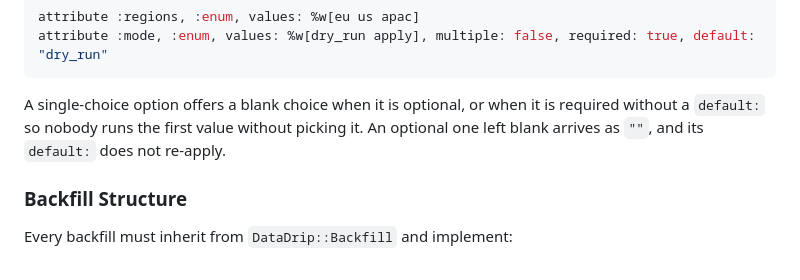
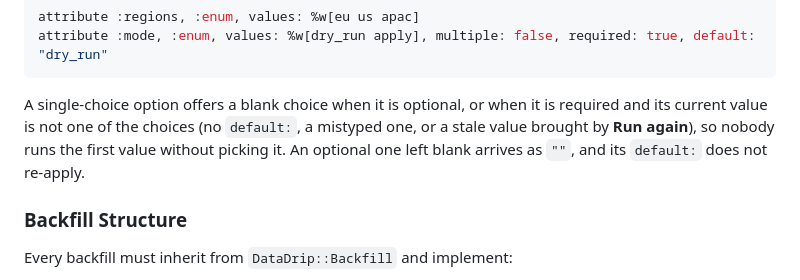
Before and after one commit to factorialco/data_drip, a Markdown page: README.md, the part around the change. Rendered like a GitHub page.

````diff
--- a/README.md
+++ b/README.md
@@ -393,7 +393,7 @@ attribute :regions, :enum, values: %w[eu us apac]
 attribute :mode, :enum, values: %w[dry_run apply], multiple: false, required: true, default: "dry_run"
 ```
 
-A single-choice option offers a blank choice when it is optional, or when it is required without a `default:` so nobody runs the first value without picking it. An optional one left blank arrives as `""`, and its `default:` does not re-apply.
+A single-choice option offers a blank choice when it is optional, or when it is required and its current value is not one of the choices (no `default:`, a mistyped one, or a stale value brought by **Run again**), so nobody runs the first value without picking it. An optional one left blank arrives as `""`, and its `default:` does not re-apply.
 
 ### Backfill Structure
 
````
Also changed, not shown: CHANGELOG.md (+1 -1 lines).
